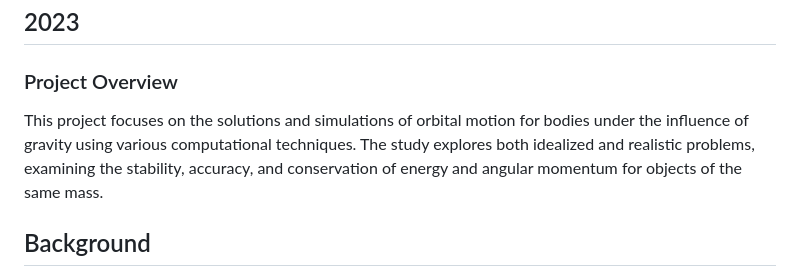
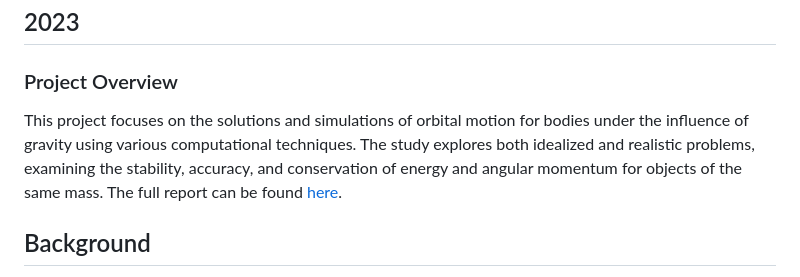
Before and after one commit to Ben-elliot27/orbit_simulation, a Markdown page: README.md, the part around the change. Rendered like a GitHub page.

```diff
--- a/README.md
+++ b/README.md
@@ -4,7 +4,7 @@
 
 ### Project Overview
 
-This project focuses on the solutions and simulations of orbital motion for bodies under the influence of gravity using various computational techniques. The study explores both idealized and realistic problems, examining the stability, accuracy, and conservation of energy and angular momentum for objects of the same mass.
+This project focuses on the solutions and simulations of orbital motion for bodies under the influence of gravity using various computational techniques. The study explores both idealized and realistic problems, examining the stability, accuracy, and conservation of energy and angular momentum for objects of the same mass. The full report can be found [here](Orbit_simulation/Report/MidTermComputing.pdf).
 
 ## Background
 
```
